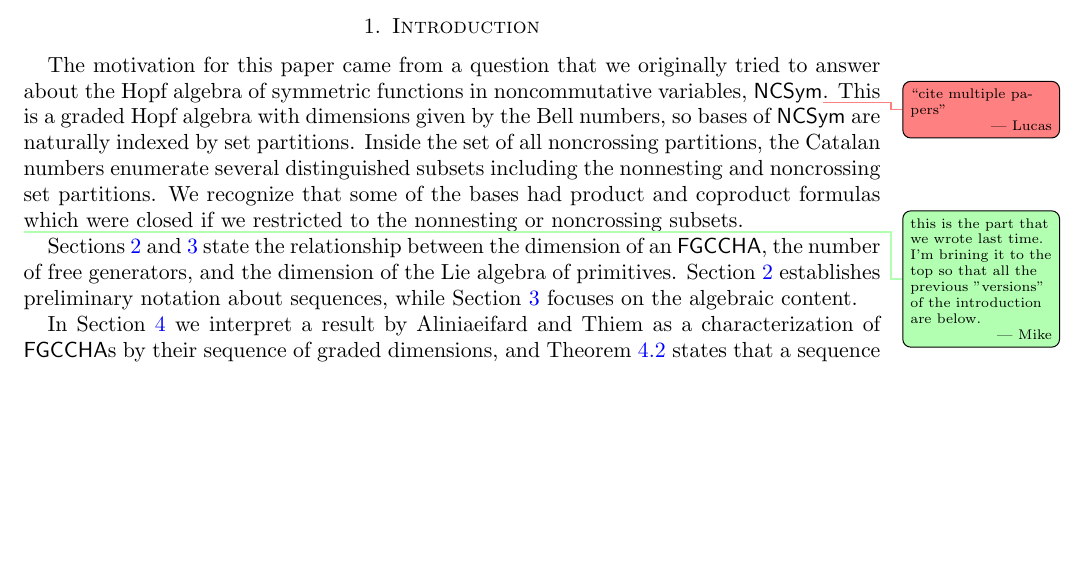
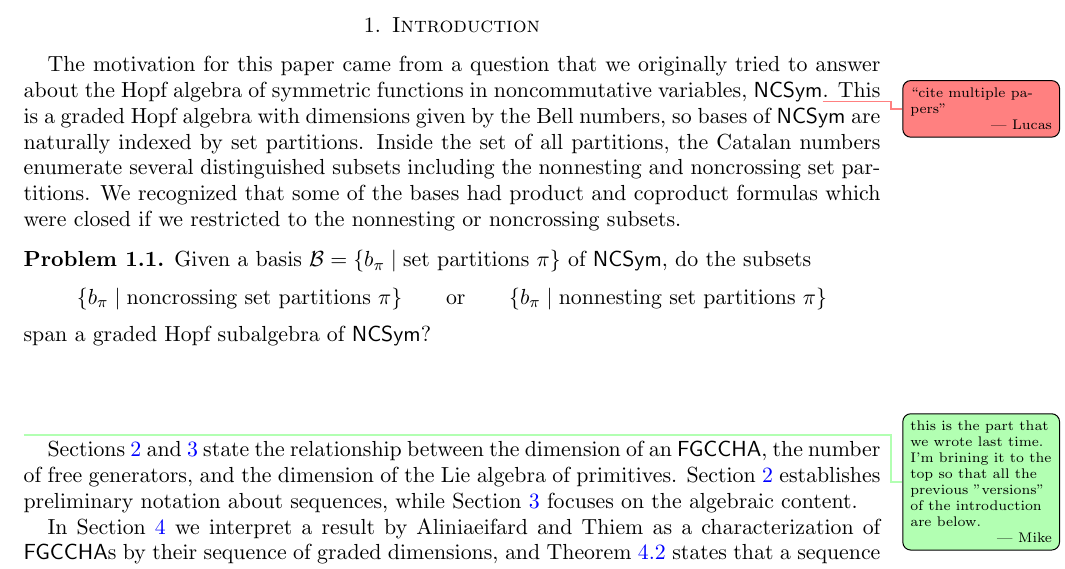
Before and after one commit to zabrocki/NCSym_catalan, a LaTeX paper (catalan_subalgebras.tex): part of page 1 of 25 before the commit and part of page 1 of 26 after it, cut so that both start at the same text, the shorter picture padded with empty space. Compiled offline with pdfLaTeX.

Commit message:
meeting 5

```diff
--- a/catalan_subalgebras.tex
+++ b/catalan_subalgebras.tex
@@ -95,9 +95,21 @@ Just \\ putting \\  something \\  here \\  to \\ take \\ up \\ space.
 
 The motivation for this paper came from a question that we originally tried to answer about the Hopf algebra of symmetric functions in noncommutative variables, $\NCSym$\lucas{``cite multiple papers''}.
 This is a graded Hopf algebra with dimensions given by the Bell numbers, so bases of $\NCSym$ are naturally indexed by set partitions.
-Inside the set of all noncrossing partitions, the Catalan numbers enumerate several distinguished subsets including the nonnesting and noncrossing set partitions.
-We recognize that some of the bases had product and coproduct formulas which were closed if we restricted to the nonnesting or noncrossing subsets.
-
+Inside the set of all partitions, the Catalan numbers enumerate several distinguished subsets including the nonnesting and noncrossing set partitions.
+We recognized that some of the bases had product and coproduct formulas which were closed if we restricted to the nonnesting or noncrossing subsets.
+
+\begin{problem}
+\label{problem:Catalan_hopfsub_basis}
+Given a basis $\mathcal{B} = \{b_{\pi} \;|\; \text{set partitions $\pi$} \}$ of $\NCSym$, do the subsets
+\[
+\{b_{\pi} \;|\; \text{noncrossing set partitions $\pi$} \}
+\qquad\text{or}\qquad
+\{b_{\pi} \;|\; \text{nonnesting set partitions $\pi$} \}
+\]
+span a graded Hopf subalgebra of $\NCSym$?
+\end{problem}
+
+\vspace{8ex}
 
 
 \mike{this is the part that we wrote last time.  I'm brining it to the top so that all the previous
```
